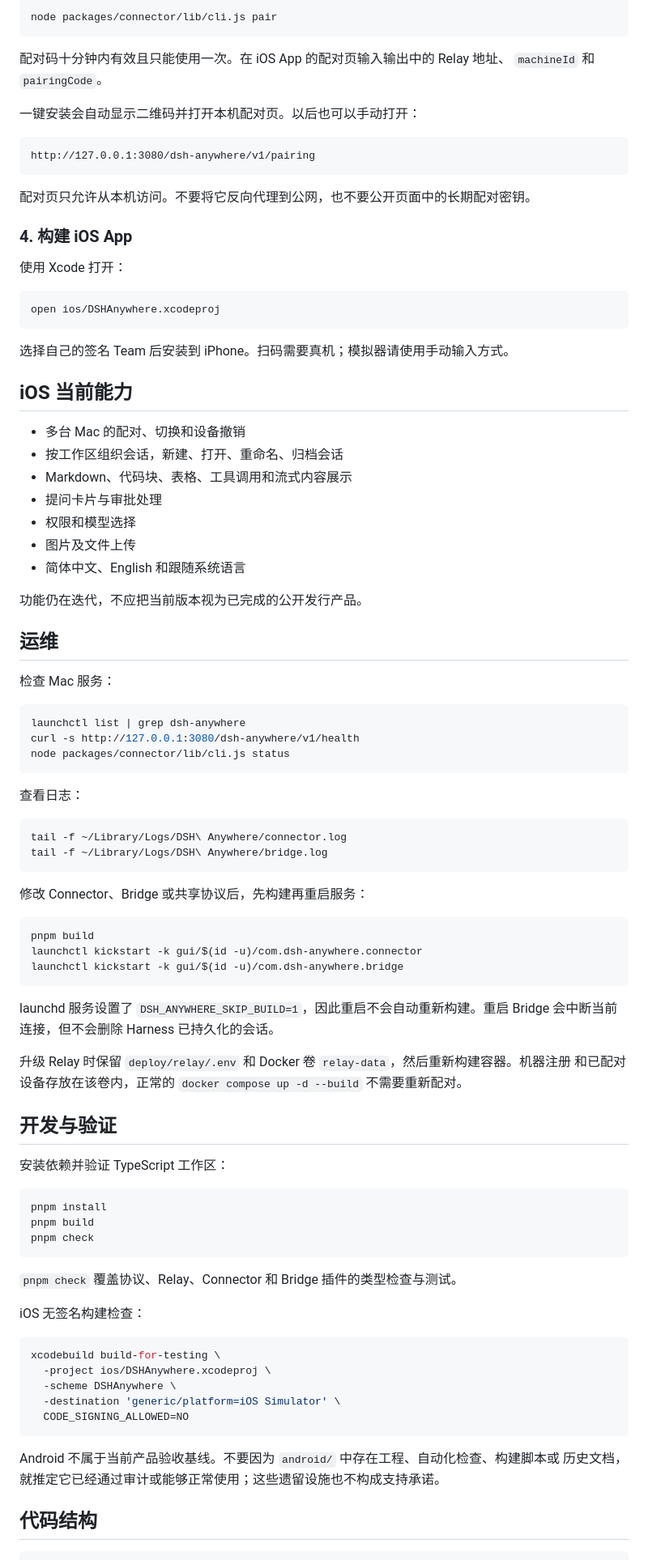
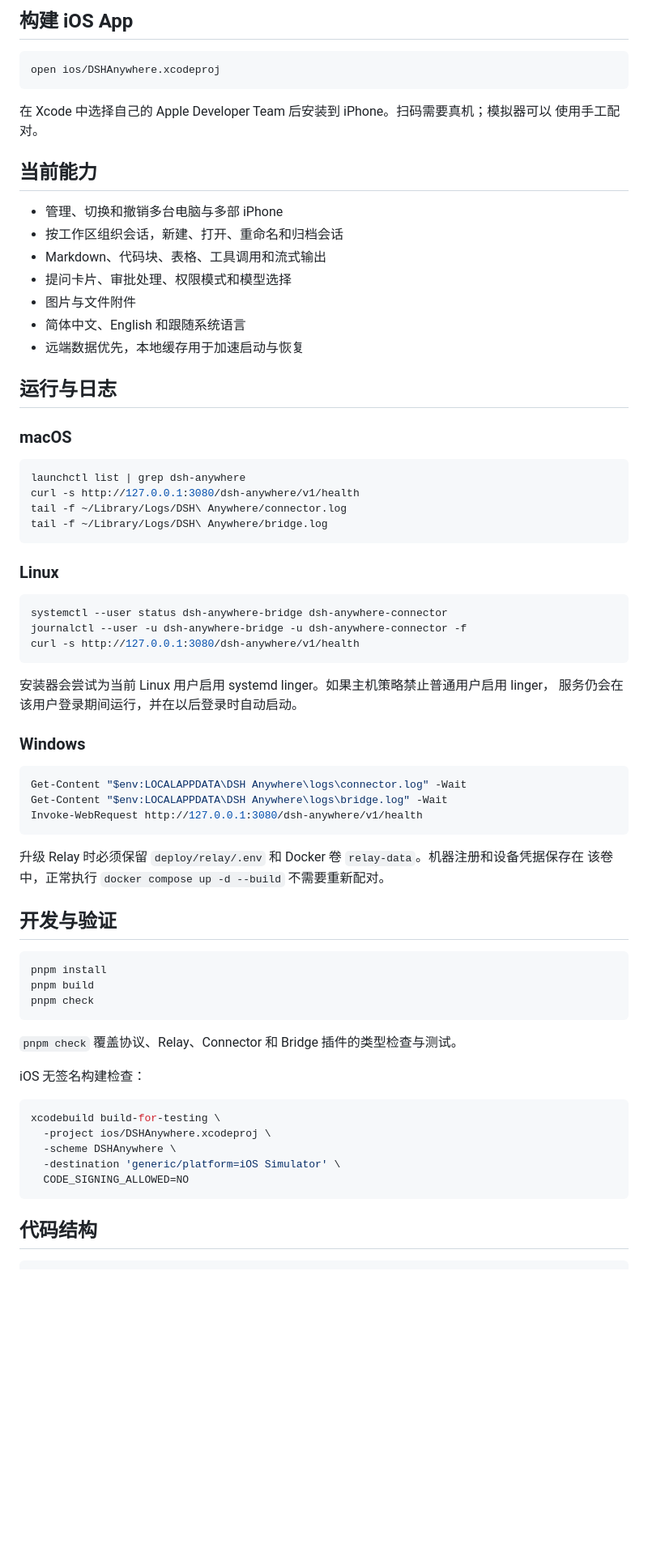
Before and after one commit to aluvien/DSH-Anywhere-Connector, a Markdown page: README.md, the part around one of its changes. Shown at 81% size. Drawn GitHub-style; blank space fills up the shorter version.

````diff
--- a/README.md
+++ b/README.md
@@ -141,74 +144,56 @@ pnpm build
-```sh
-node packages/connector/lib/cli.js pair
-```
-
-配对码十分钟内有效且只能使用一次。在 iOS App 的配对页输入输出中的 Relay 地址、
-`machineId` 和 `pairingCode`。
-
-一键安装会自动显示二维码并打开本机配对页。以后也可以手动打开：
-
-```text
-http://127.0.0.1:3080/dsh-anywhere/v1/pairing
-```
-
-配对页只允许从本机访问。不要将它反向代理到公网，也不要公开页面中的长期配对密钥。
-
-### 4. 构建 iOS App
-
-使用 Xcode 打开：
+## 构建 iOS App
 
 ```sh
 open ios/DSHAnywhere.xcodeproj
 ```
 
-选择自己的签名 Team 后安装到 iPhone。扫码需要真机；模拟器请使用手动输入方式。
+在 Xcode 中选择自己的 Apple Developer Team 后安装到 iPhone。扫码需要真机；模拟器可以
+使用手工配对。
 
-## iOS 当前能力
+## 当前能力
 
-- 多台 Mac 的配对、切换和设备撤销
-- 按工作区组织会话，新建、打开、重命名、归档会话
-- Markdown、代码块、表格、工具调用和流式内容展示
-- 提问卡片与审批处理
-- 权限和模型选择
-- 图片及文件上传
+- 管理、切换和撤销多台电脑与多部 iPhone
+- 按工作区组织会话，新建、打开、重命名和归档会话
+- Markdown、代码块、表格、工具调用和流式输出
+- 提问卡片、审批处理、权限模式和模型选择
+- 图片与文件附件
 - 简体中文、English 和跟随系统语言
+- 远端数据优先，本地缓存用于加速启动与恢复
 
-功能仍在迭代，不应把当前版本视为已完成的公开发行产品。
+## 运行与日志
 
-## 运维
-
-检查 Mac 服务：
+### macOS
 
 ```sh
 launchctl list | grep dsh-anywhere
 curl -s http://127.0.0.1:3080/dsh-anywhere/v1/health
-node packages/connector/lib/cli.js status
-```
-
-查看日志：
-
-```sh
 tail -f ~/Library/Logs/DSH\ Anywhere/connector.log
 tail -f ~/Library/Logs/DSH\ Anywhere/bridge.log
 ```
 
-修改 Connector、Bridge 或共享协议后，先构建再重启服务：
+### Linux
 
 ```sh
-pnpm build
-launchctl kickstart -k gui/$(id -u)/com.dsh-anywhere.connector
-launchctl kickstart -k gui/$(id -u)/com.dsh-anywhere.bridge
+systemctl --user status dsh-anywhere-bridge dsh-anywhere-connector
+journalctl --user -u dsh-anywhere-bridge -u dsh-anywhere-connector -f
+curl -s http://127.0.0.1:3080/dsh-anywhere/v1/health
 ```
 
-launchd 服务设置了 `DSH_ANYWHERE_SKIP_BUILD=1`，因此重启不会自动重新构建。重启 Bridge
-会中断当前连接，但不会删除 Harness 已持久化的会话。
+安装器会尝试为当前 Linux 用户启用 systemd linger。如果主机策略禁止普通用户启用 linger，
+服务仍会在该用户登录期间运行，并在以后登录时自动启动。
 
-升级 Relay 时保留 `deploy/relay/.env` 和 Docker 卷 `relay-data`，然后重新构建容器。机器注册
-和已配对设备存放在该卷内，正常的 `docker compose up -d --build` 不需要重新配对。
+### Windows
+
+```powershell
+Get-Content "$env:LOCALAPPDATA\DSH Anywhere\logs\connector.log" -Wait
+Get-Content "$env:LOCALAPPDATA\DSH Anywhere\logs\bridge.log" -Wait
+Invoke-WebRequest http://127.0.0.1:3080/dsh-anywhere/v1/health
+```
+
+升级 Relay 时必须保留 `deploy/relay/.env` 和 Docker 卷 `relay-data`。机器注册和设备凭据保存在
+该卷中，正常执行 `docker compose up -d --build` 不需要重新配对。
 
 ## 开发与验证
-
-安装依赖并验证 TypeScript 工作区：
 
 ```sh
 pnpm install
@@ -228,9 +213,6 @@ xcodebuild build-for-testing \
   CODE_SIGNING_ALLOWED=NO
 ```
 
-Android 不属于当前产品验收基线。不要因为 `android/` 中存在工程、自动化检查、构建脚本或
-历史文档，就推定它已经通过审计或能够正常使用；这些遗留设施也不构成支持承诺。
-
 ## 代码结构
 
 ```text
````
Also changed, not shown: other parts of README.md (+116 -130 lines), README.en.md (added, +265 -0 lines).
